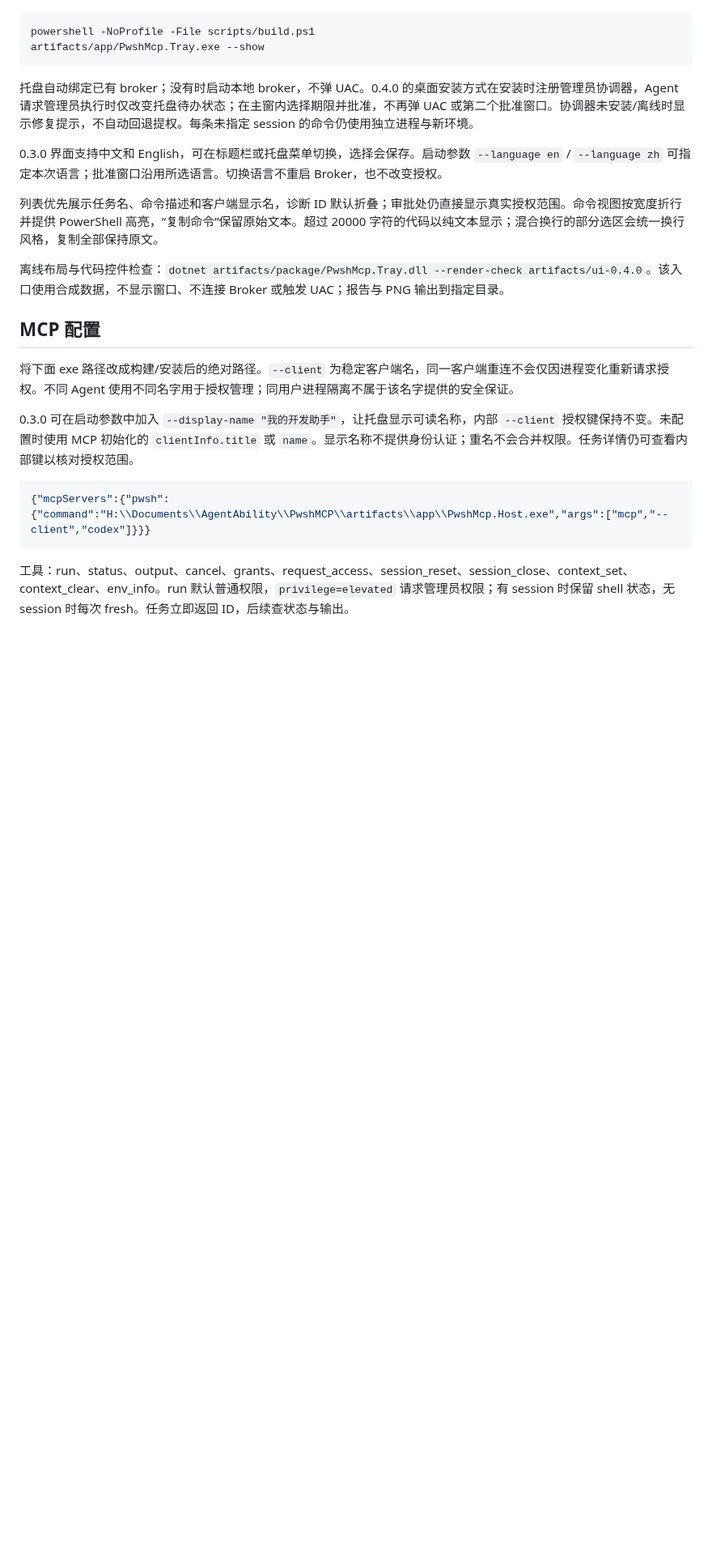
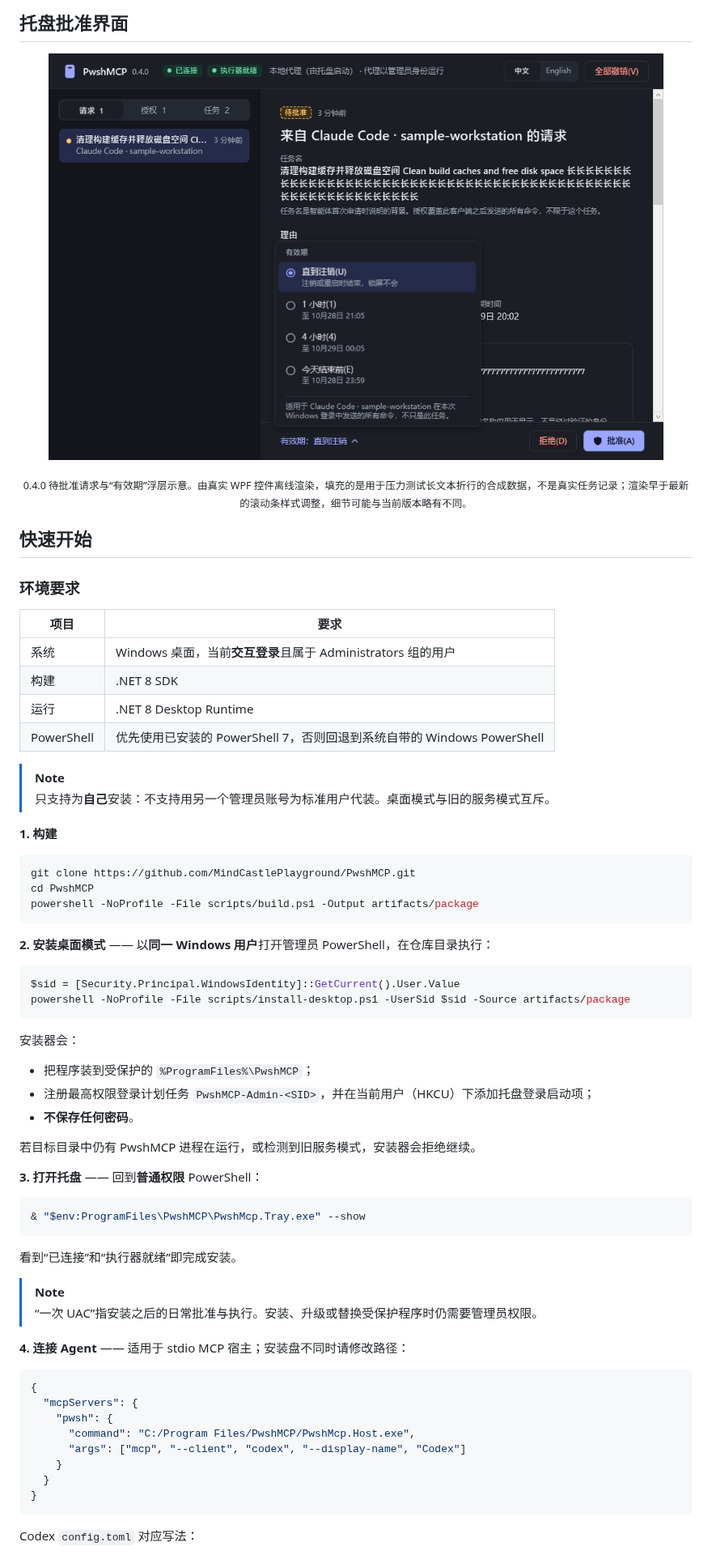
Before and after one commit to MindCastlePlayground/PwshMCP, a Markdown page: README.md, the part around one of its changes. Shown at 81% size. Drawn GitHub-style; pictures changed too: docs/assets/tray-zh.png (added); blank space fills up the shorter version.

Commit message:
docs: publish polished Chinese and English project READMEs

````diff
--- a/README.md
+++ b/README.md
@@ -12,26 +57,73 @@ Windows 本地 PowerShell MCP 与授权托盘。一次主动开启可信管理
+## 托盘批准界面
+
+<p align="center">
+  <img src="docs/assets/tray-zh.png" width="760" alt="PwshMCP 托盘：一条待批准的管理员请求，有效期选择浮层已展开">
+</p>
+
+<p align="center"><sub>
+0.4.0 待批准请求与“有效期”浮层示意。由真实 WPF 控件离线渲染，填充的是用于压力测试长文本折行的合成数据，不是真实任务记录；渲染早于最新的滚动条样式调整，细节可能与当前版本略有不同。
+</sub></p>
+
+## 快速开始
+
+### 环境要求
+
+| 项目 | 要求 |
+| --- | --- |
+| 系统 | Windows 桌面，当前**交互登录**且属于 Administrators 组的用户 |
+| 构建 | .NET 8 SDK |
+| 运行 | .NET 8 Desktop Runtime |
+| PowerShell | 优先使用已安装的 PowerShell 7，否则回退到系统自带的 Windows PowerShell |
+
+> [!NOTE]
+> 只支持为**自己**安装：不支持用另一个管理员账号为标准用户代装。桌面模式与旧的服务模式互斥。
+
+**1. 构建**
 
 ```powershell
-powershell -NoProfile -File scripts/build.ps1
-artifacts/app/PwshMcp.Tray.exe --show
+git clone https://github.com/MindCastlePlayground/PwshMCP.git
+cd PwshMCP
+powershell -NoProfile -File scripts/build.ps1 -Output artifacts/package
 ```
 
-托盘自动绑定已有 broker；没有时启动本地 broker，不弹 UAC。0.4.0 的桌面安装方式在安装时注册管理员协调器，Agent 请求管理员执行时仅改变托盘待办状态；在主窗内选择期限并批准，不再弹 UAC 或第二个批准窗口。协调器未安装/离线时显示修复提示，不自动回退提权。每条未指定 session 的命令仍使用独立进程与新环境。
+**2. 安装桌面模式** —— 以**同一 Windows 用户**打开管理员 PowerShell，在仓库目录执行：
 
-0.3.0 界面支持中文和 English，可在标题栏或托盘菜单切换，选择会保存。启动参数 `--language en` / `--language zh` 可指定本次语言；批准窗口沿用所选语言。切换语言不重启 Broker，也不改变授权。
+```powershell
+$sid = [Security.Principal.WindowsIdentity]::GetCurrent().User.Value
+powershell -NoProfile -File scripts/install-desktop.ps1 -UserSid $sid -Source artifacts/package
+```
 
-列表优先展示任务名、命令描述和客户端显示名，诊断 ID 默认折叠；审批处仍直接显示真实授权范围。命令视图按宽度折行并提供 PowerShell 高亮，“复制命令”保留原始文本。超过 20000 字符的代码以纯文本显示；混合换行的部分选区会统一换行风格，复制全部保持原文。
+安装器会：
 
-离线布局与代码控件检查：`dotnet artifacts/package/PwshMcp.Tray.dll --render-check artifacts/ui-0.4.0`。该入口使用合成数据，不显示窗口、不连接 Broker 或触发 UAC；报告与 PNG 输出到指定目录。
+- 把程序装到受保护的 `%ProgramFiles%\PwshMCP`；
+- 注册最高权限登录计划任务 `PwshMCP-Admin-<SID>`，并在当前用户（HKCU）下添加托盘登录启动项；
+- **不保存任何密码**。
 
-## MCP 配置
+若目标目录中仍有 PwshMCP 进程在运行，或检测到旧服务模式，安装器会拒绝继续。
 
-将下面 exe 路径改成构建/安装后的绝对路径。`--client` 为稳定客户端名，同一客户端重连不会仅因进程变化重新请求授权。不同 Agent 使用不同名字用于授权管理；同用户进程隔离不属于该名字提供的安全保证。
+**3. 打开托盘** —— 回到**普通权限** PowerShell：
 
-0.3.0 可在启动参数中加入 `--display-name "我的开发助手"`，让托盘显示可读名称，内部 `--client` 授权键保持不变。未配置时使用 MCP 初始化的 `clientInfo.title` 或 `name`。显示名称不提供身份认证；重名不会合并权限。任务详情仍可查看内部键以核对授权范围。
+```powershell
+& "$env:ProgramFiles\PwshMCP\PwshMcp.Tray.exe" --show
+```
+
+看到“已连接”和“执行器就绪”即完成安装。
+
+> [!NOTE]
+> “一次 UAC”指安装之后的日常批准与执行。安装、升级或替换受保护程序时仍需要管理员权限。
+
+**4. 连接 Agent** —— 适用于 stdio MCP 宿主；安装盘不同时请修改路径：
 
 ```json
-{"mcpServers":{"pwsh":{"command":"H:\\Documents\\AgentAbility\\PwshMCP\\artifacts\\app\\PwshMcp.Host.exe","args":["mcp","--client","codex"]}}}
+{
+  "mcpServers": {
+    "pwsh": {
+      "command": "C:/Program Files/PwshMCP/PwshMcp.Host.exe",
+      "args": ["mcp", "--client", "codex", "--display-name", "Codex"]
+    }
+  }
+}
 ```
 
-工具：run、status、output、cancel、grants、request_access、session_reset、session_close、context_set、context_clear、env_info。run 默认普通权限，`privilege=elevated` 请求管理员权限；有 session 时保留 shell 状态，无 session 时每次 fresh。任务立即返回 ID，后续查状态与输出。
+Codex `config.toml` 对应写法：
 
````
Also changed, not shown: other parts of README.md (+138 -23 lines), CONTRIBUTING.md (added, +71 -0 lines), ENVIRONMENT_FAILURES.md (+1 -0 lines), README.en.md (added, +236 -0 lines), tasks/claude-readme-polish.md (added, +17 -0 lines), docs/assets/tray-en.png (added).
